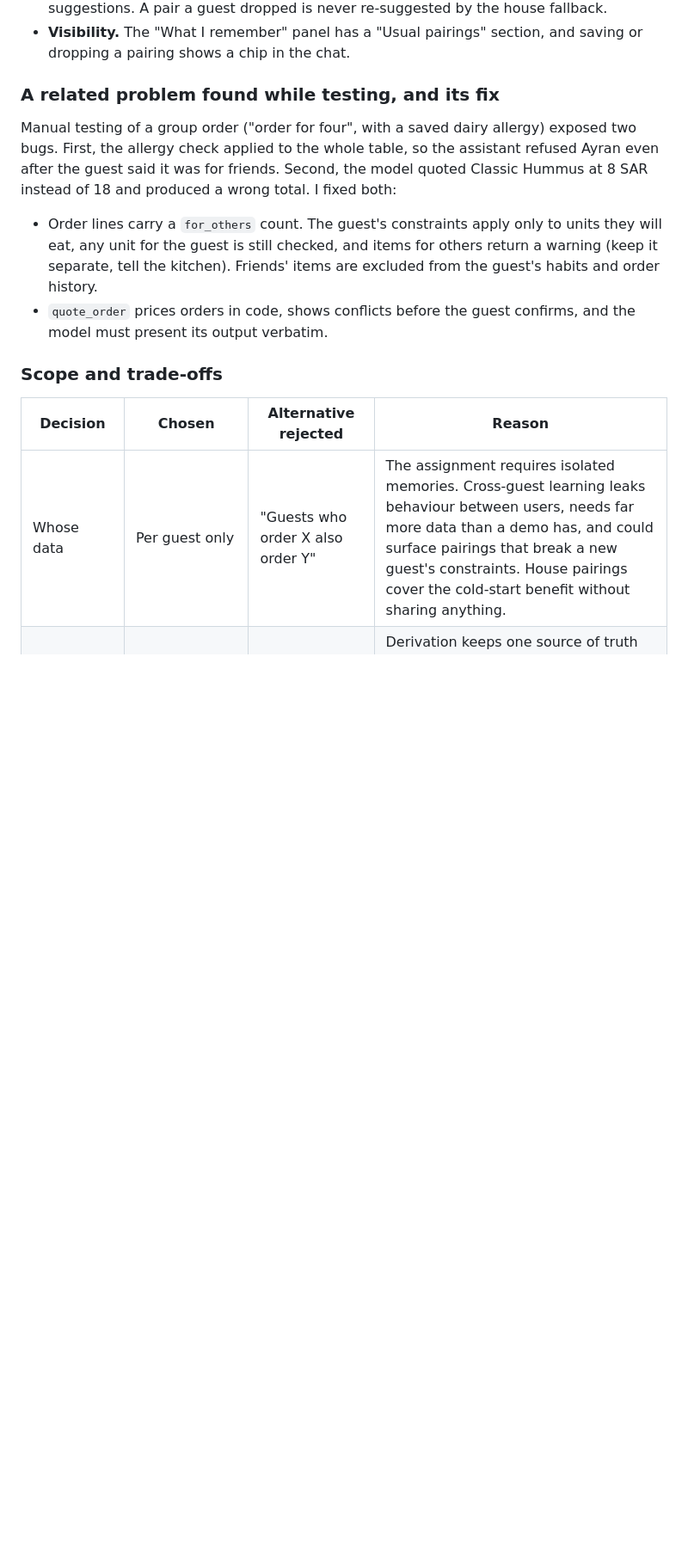
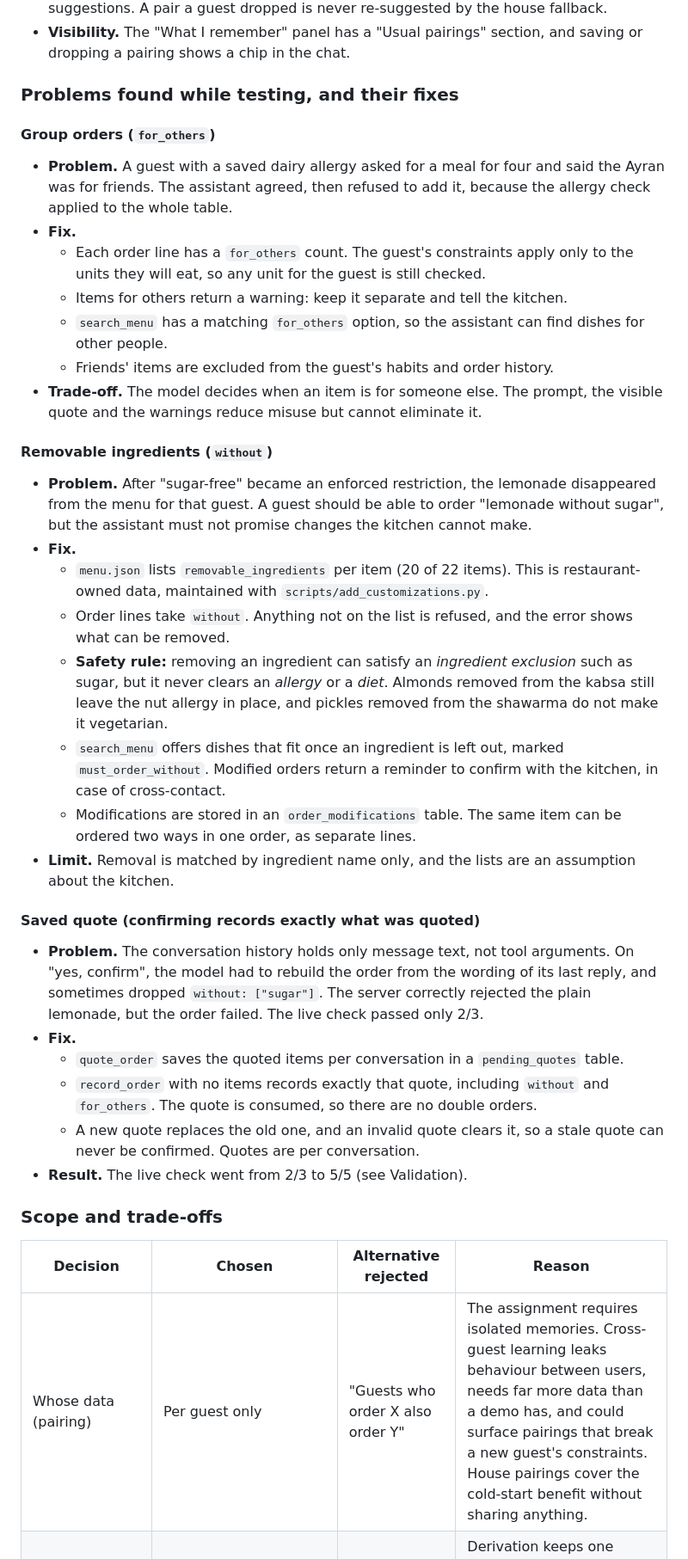
Before and after one commit to Mohammed-AlSaleem/sham-al-khaleej-agent, a Markdown page: README.md, the part around one of its changes. Shown at 86% size. GitHub-like rendering; blank space fills up the shorter version.

```diff
--- a/README.md
+++ b/README.md
@@ -96,16 +106,41 @@ I considered an evaluation suite, Arabic dialect handling, latency and streaming
 - **Safety.** Every pairing passes through the same hard-constraint filter. Once a guest becomes dairy-free, Ayran disappears from their pairings and from the house suggestions. A pair a guest dropped is never re-suggested by the house fallback.
 - **Visibility.** The "What I remember" panel has a "Usual pairings" section, and saving or dropping a pairing shows a chip in the chat.
 
-### A related problem found while testing, and its fix
+### Problems found while testing, and their fixes
 
-Manual testing of a group order ("order for four", with a saved dairy allergy) exposed two bugs. First, the allergy check applied to the whole table, so the assistant refused Ayran even after the guest said it was for friends. Second, the model quoted Classic Hummus at 8 SAR instead of 18 and produced a wrong total. I fixed both:
+#### Group orders (`for_others`)
 
-- Order lines carry a `for_others` count. The guest's constraints apply only to units they will eat, any unit for the guest is still checked, and items for others return a warning (keep it separate, tell the kitchen). Friends' items are excluded from the guest's habits and order history.
-- `quote_order` prices orders in code, shows conflicts before the guest confirms, and the model must present its output verbatim.
+- **Problem.** A guest with a saved dairy allergy asked for a meal for four and said the Ayran was for friends. The assistant agreed, then refused to add it, because the allergy check applied to the whole table.
+- **Fix.**
+  - Each order line has a `for_others` count. The guest's constraints apply only to the units they will eat, so any unit for the guest is still checked.
+  - Items for others return a warning: keep it separate and tell the kitchen.
+  - `search_menu` has a matching `for_others` option, so the assistant can find dishes for other people.
+  - Friends' items are excluded from the guest's habits and order history.
+- **Trade-off.** The model decides when an item is for someone else. The prompt, the visible quote and the warnings reduce misuse but cannot eliminate it.
+
+#### Removable ingredients (`without`)
+
+- **Problem.** After "sugar-free" became an enforced restriction, the lemonade disappeared from the menu for that guest. A guest should be able to order "lemonade without sugar", but the assistant must not promise changes the kitchen cannot make.
+- **Fix.**
+  - `menu.json` lists `removable_ingredients` per item (20 of 22 items). This is restaurant-owned data, maintained with `scripts/add_customizations.py`.
+  - Order lines take `without`. Anything not on the list is refused, and the error shows what can be removed.
+  - **Safety rule:** removing an ingredient can satisfy an *ingredient exclusion* such as sugar, but it never clears an *allergy* or a *diet*. Almonds removed from the kabsa still leave the nut allergy in place, and pickles removed from the shawarma do not make it vegetarian.
+  - `search_menu` offers dishes that fit once an ingredient is left out, marked `must_order_without`. Modified orders return a reminder to confirm with the kitchen, in case of cross-contact.
+  - Modifications are stored in an `order_modifications` table. The same item can be ordered two ways in one order, as separate lines.
+- **Limit.** Removal is matched by ingredient name only, and the lists are an assumption about the kitchen.
+
+#### Saved quote (confirming records exactly what was quoted)
+
+- **Problem.** The conversation history holds only message text, not tool arguments. On "yes, confirm", the model had to rebuild the order from the wording of its last reply, and sometimes dropped `without: ["sugar"]`. The server correctly rejected the plain lemonade, but the order failed. The live check passed only 2/3.
+- **Fix.**
+  - `quote_order` saves the quoted items per conversation in a `pending_quotes` table.
+  - `record_order` with no items records exactly that quote, including `without` and `for_others`. The quote is consumed, so there are no double orders.
+  - A new quote replaces the old one, and an invalid quote clears it, so a stale quote can never be confirmed. Quotes are per conversation.
+- **Result.** The live check went from 2/3 to 5/5 (see Validation).
 
 ### Scope and trade-offs
 
 | Decision | Chosen | Alternative rejected | Reason |
 |---|---|---|---|
-| Whose data | Per guest only | "Guests who order X also order Y" | The assignment requires isolated memories. Cross-guest learning leaks behaviour between users, needs far more data than a demo has, and could surface pairings that break a new guest's constraints. House pairings cover the cold-start benefit without sharing anything. |
+| Whose data (pairing)| Per guest only | "Guests who order X also order Y" | The assignment requires isolated memories. Cross-guest learning leaks behaviour between users, needs far more data than a demo has, and could surface pairings that break a new guest's constraints. House pairings cover the cold-start benefit without sharing anything. |
 | Observed pairings | Derived from orders at read time | Stored counters | Derivation keeps one source of truth and lets each order decay by its own date. The cost is recomputation per request, which is negligible at this scale. |
```
Also changed, not shown: other parts of README.md (+15 -18 lines).
